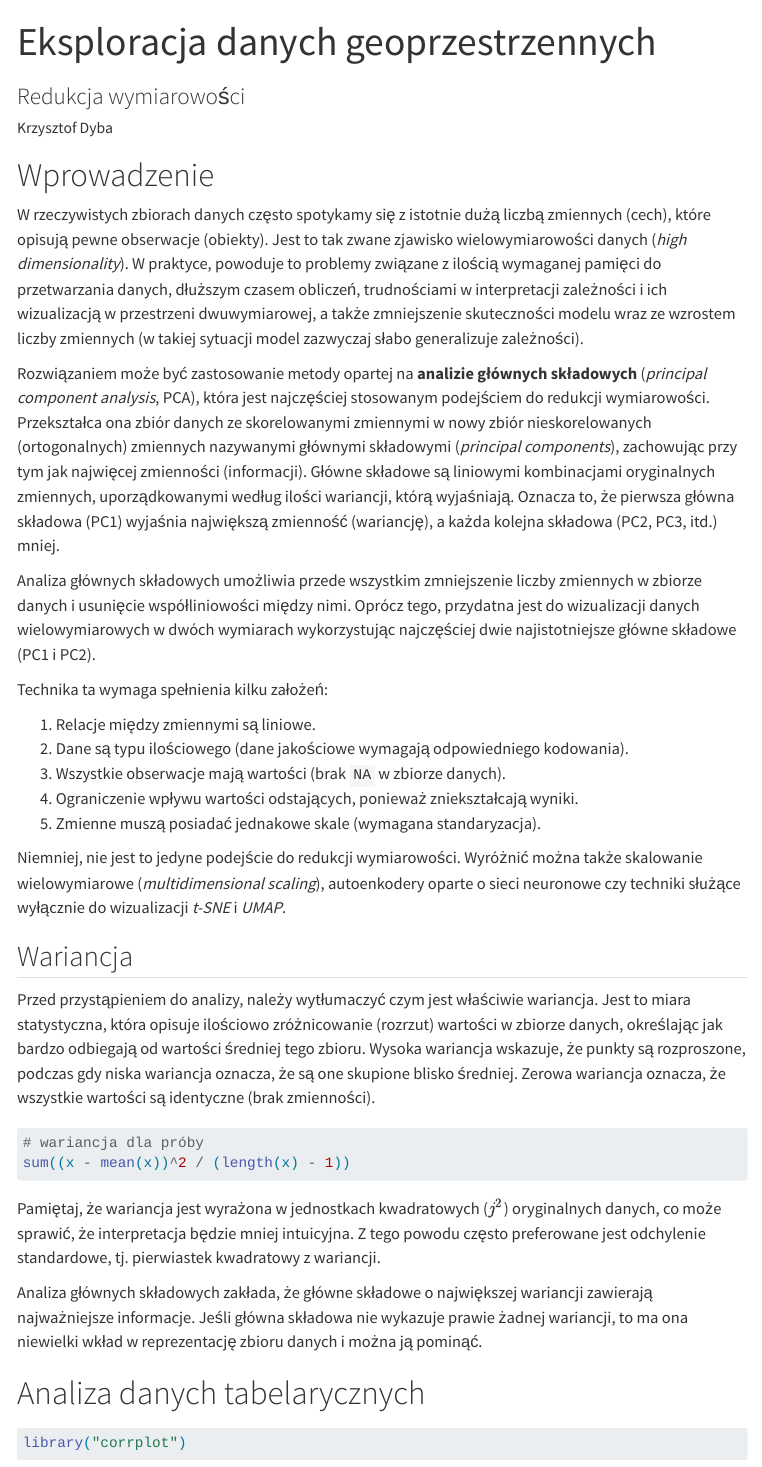
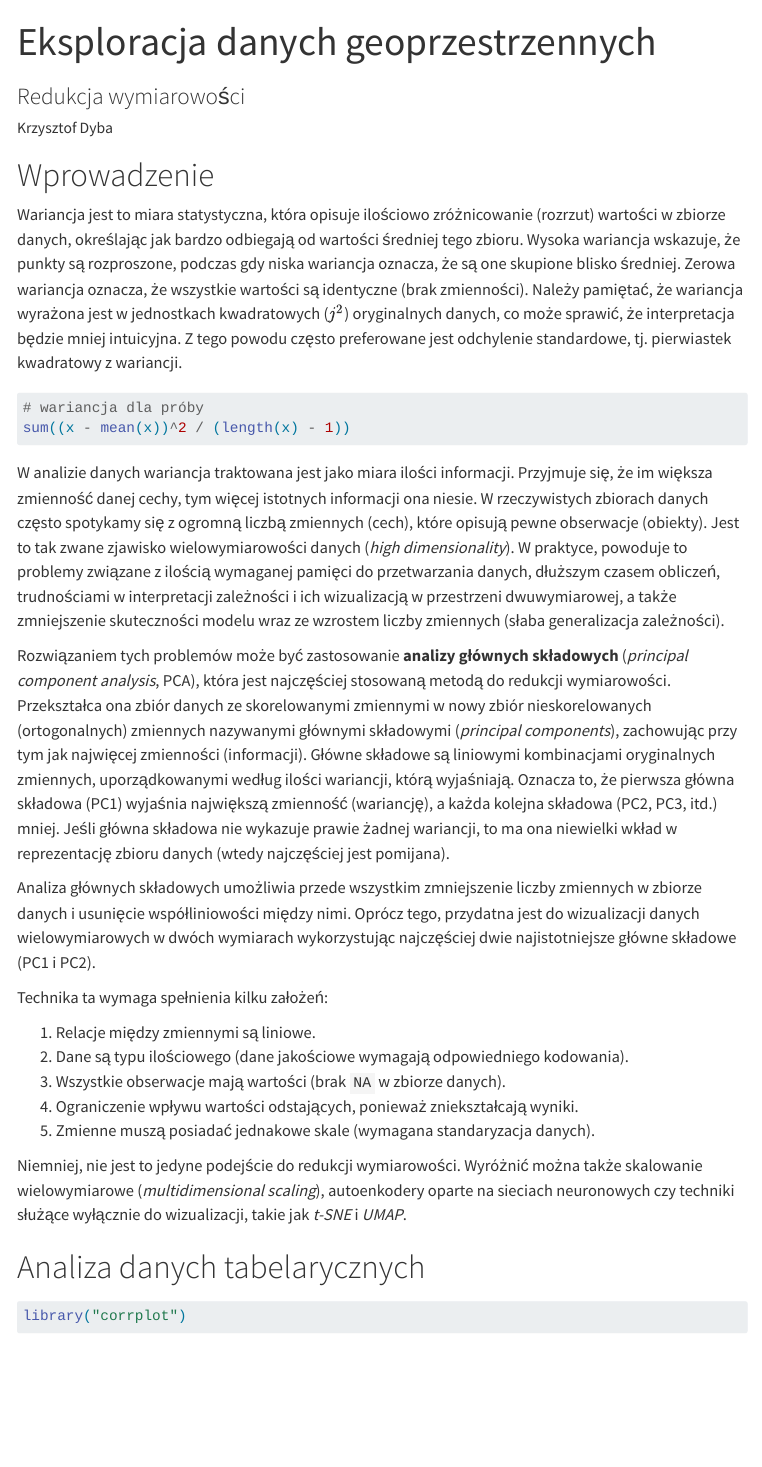
Before and after one commit to kadyb/edg2025, a Quarto document (cwiczenia/04_Redukcja_wymiarowosci.qmd): the page in a window 1100 px wide, from its top. Rendered offline with R 4.5, knitr and Pandoc in place of Quarto, with nearby package versions; some code elsewhere in the file could not run offline; menus at the side of the page are left out.

Commit message:
improve text

````diff
--- a/cwiczenia/04_Redukcja_wymiarowosci.qmd
+++ b/cwiczenia/04_Redukcja_wymiarowosci.qmd
@@ -15,24 +15,43 @@ format:
 
 # Wprowadzenie
 
-W rzeczywistych zbiorach danych często spotykamy się z istotnie dużą liczbą
-zmiennych (cech), które opisują pewne obserwacje (obiekty). Jest to tak zwane
-zjawisko wielowymiarowości danych (*high dimensionality*). W praktyce, powoduje
-to problemy związane z ilością wymaganej pamięci do przetwarzania danych, dłuższym
-czasem obliczeń, trudnościami w interpretacji zależności i ich wizualizacją w
-przestrzeni dwuwymiarowej, a także zmniejszenie skuteczności modelu wraz ze
-wzrostem liczby zmiennych (w takiej sytuacji model zazwyczaj słabo generalizuje
+Wariancja jest to miara statystyczna, która opisuje ilościowo zróżnicowanie
+(rozrzut) wartości w zbiorze danych, określając jak bardzo odbiegają od wartości
+średniej tego zbioru. Wysoka wariancja wskazuje, że punkty są rozproszone,
+podczas gdy niska wariancja oznacza, że są one skupione blisko średniej.
+Zerowa wariancja oznacza, że wszystkie wartości są identyczne (brak zmienności).
+Należy pamiętać, że wariancja wyrażona jest w jednostkach kwadratowych ($j^2$)
+oryginalnych danych, co może sprawić, że interpretacja będzie mniej intuicyjna.
+Z tego powodu często preferowane jest odchylenie standardowe, tj. pierwiastek
+kwadratowy z wariancji.
+
+```r
+# wariancja dla próby
+sum((x - mean(x))^2 / (length(x) - 1))
+```
+
+W analizie danych wariancja traktowana jest jako miara ilości informacji.
+Przyjmuje się, że im większa zmienność danej cechy, tym więcej istotnych
+informacji ona niesie. W rzeczywistych zbiorach danych często spotykamy się
+z ogromną liczbą zmiennych (cech), które opisują pewne obserwacje (obiekty).
+Jest to tak zwane zjawisko wielowymiarowości danych (*high dimensionality*).
+W praktyce, powoduje to problemy związane z ilością wymaganej pamięci do
+przetwarzania danych, dłuższym czasem obliczeń, trudnościami w interpretacji
+zależności i ich wizualizacją w przestrzeni dwuwymiarowej, a także zmniejszenie
+skuteczności modelu wraz ze wzrostem liczby zmiennych (słaba generalizacja
 zależności).
 
-Rozwiązaniem może być zastosowanie metody opartej na **analizie głównych składowych**
-(*principal component analysis*, PCA), która jest najczęściej stosowanym podejściem
-do redukcji wymiarowości. Przekształca ona zbiór danych ze skorelowanymi zmiennymi
-w nowy zbiór nieskorelowanych (ortogonalnych) zmiennych nazywanymi głównymi
-składowymi (*principal components*), zachowując przy tym jak najwięcej zmienności
-(informacji). Główne składowe są liniowymi kombinacjami oryginalnych zmiennych,
-uporządkowanymi według ilości wariancji, którą wyjaśniają. Oznacza to, że pierwsza
-główna składowa (PC1) wyjaśnia największą zmienność (wariancję), a każda kolejna
-składowa (PC2, PC3, itd.) mniej.
+Rozwiązaniem tych problemów może być zastosowanie **analizy głównych składowych**
+(*principal component analysis*, PCA), która jest najczęściej stosowaną
+metodą do redukcji wymiarowości. Przekształca ona zbiór danych ze
+skorelowanymi zmiennymi w nowy zbiór nieskorelowanych (ortogonalnych) zmiennych
+nazywanymi głównymi składowymi (*principal components*), zachowując przy tym
+jak najwięcej zmienności (informacji). Główne składowe są liniowymi kombinacjami
+oryginalnych zmiennych, uporządkowanymi według ilości wariancji, którą wyjaśniają.
+Oznacza to, że pierwsza główna składowa (PC1) wyjaśnia największą zmienność
+(wariancję), a każda kolejna składowa (PC2, PC3, itd.) mniej. Jeśli główna
+składowa nie wykazuje prawie żadnej wariancji, to ma ona niewielki wkład w
+reprezentację zbioru danych (wtedy najczęściej jest pomijana).
 
 Analiza głównych składowych umożliwia przede wszystkim zmniejszenie liczby
 zmiennych w zbiorze danych i usunięcie współliniowości między nimi. Oprócz tego,
@@ -45,36 +64,12 @@ Technika ta wymaga spełnienia kilku założeń:
 2. Dane są typu ilościowego (dane jakościowe wymagają odpowiedniego kodowania).
 3. Wszystkie obserwacje mają wartości (brak `NA` w zbiorze danych).
 4. Ograniczenie wpływu wartości odstających, ponieważ zniekształcają wyniki.
-5. Zmienne muszą posiadać jednakowe skale (wymagana standaryzacja).
+5. Zmienne muszą posiadać jednakowe skale (wymagana standaryzacja danych).
 
 Niemniej, nie jest to jedyne podejście do redukcji wymiarowości. Wyróżnić
 można także skalowanie wielowymiarowe (*multidimensional scaling*), autoenkodery
-oparte o sieci neuronowe czy techniki służące wyłącznie do wizualizacji *t-SNE*
-i *UMAP*.
-
-## Wariancja
-
-Przed przystąpieniem do analizy, należy wytłumaczyć czym jest właściwie wariancja.
-Jest to miara statystyczna, która opisuje ilościowo zróżnicowanie (rozrzut)
-wartości w zbiorze danych, określając jak bardzo odbiegają od wartości średniej
-tego zbioru. Wysoka wariancja wskazuje, że punkty są rozproszone, podczas gdy
-niska wariancja oznacza, że są one skupione blisko średniej. Zerowa wariancja
-oznacza, że wszystkie wartości są identyczne (brak zmienności).
-
-```r
-# wariancja dla próby
-sum((x - mean(x))^2 / (length(x) - 1))
-```
-
-Pamiętaj, że wariancja jest wyrażona w jednostkach kwadratowych ($j^2$)
-oryginalnych danych, co może sprawić, że interpretacja będzie mniej intuicyjna.
-Z tego powodu często preferowane jest odchylenie standardowe, tj. pierwiastek
-kwadratowy z wariancji.
-
-Analiza głównych składowych zakłada, że główne składowe o największej wariancji
-zawierają najważniejsze informacje. Jeśli główna składowa nie wykazuje prawie
-żadnej wariancji, to ma ona niewielki wkład w reprezentację zbioru danych i można
-ją pominąć.
+oparte na sieciach neuronowych czy techniki służące wyłącznie do wizualizacji,
+takie jak *t-SNE* i *UMAP*.
 
 # Analiza danych tabelarycznych
 
````
Also changed, not shown: cwiczenia/04_Redukcja_wymiarowosci.html.
